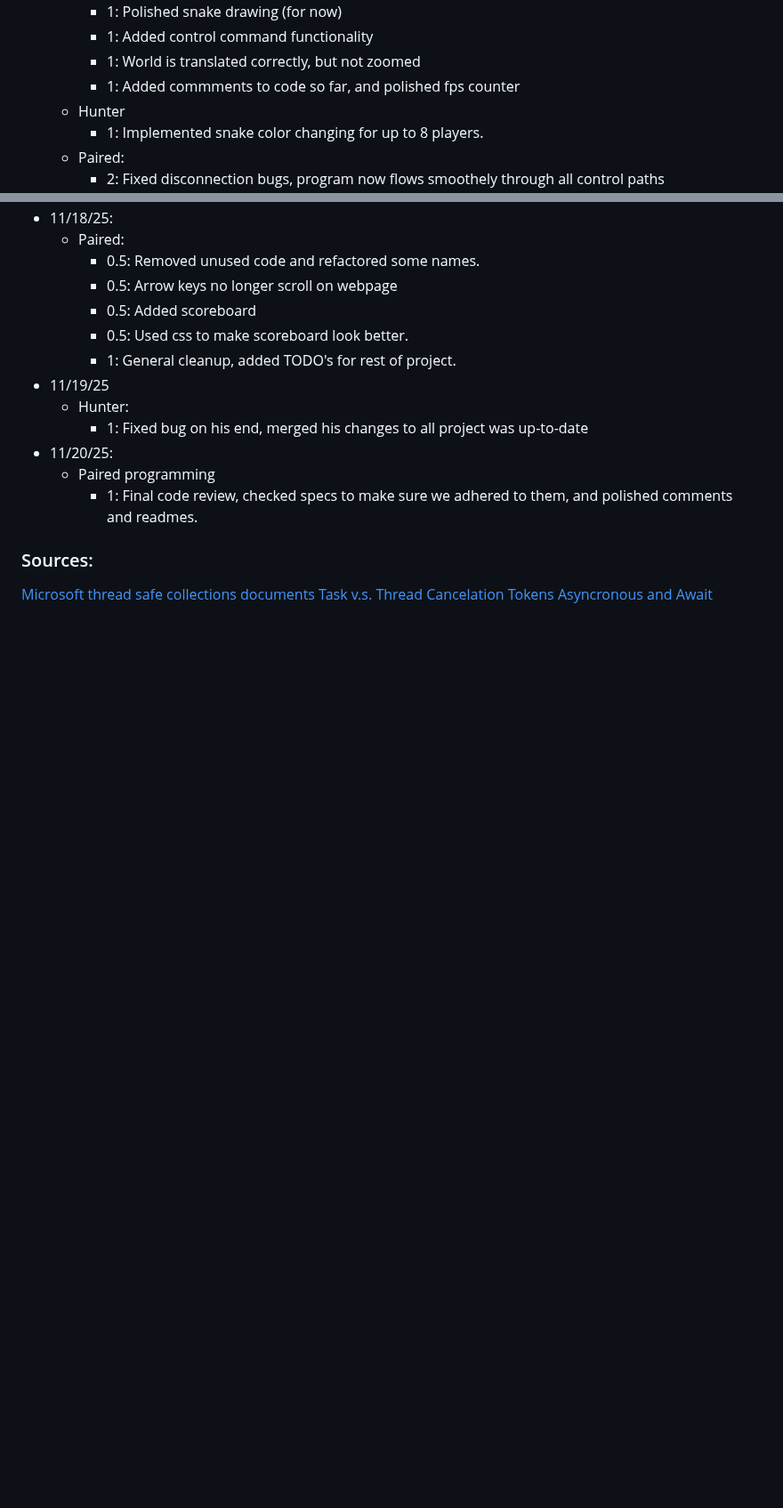
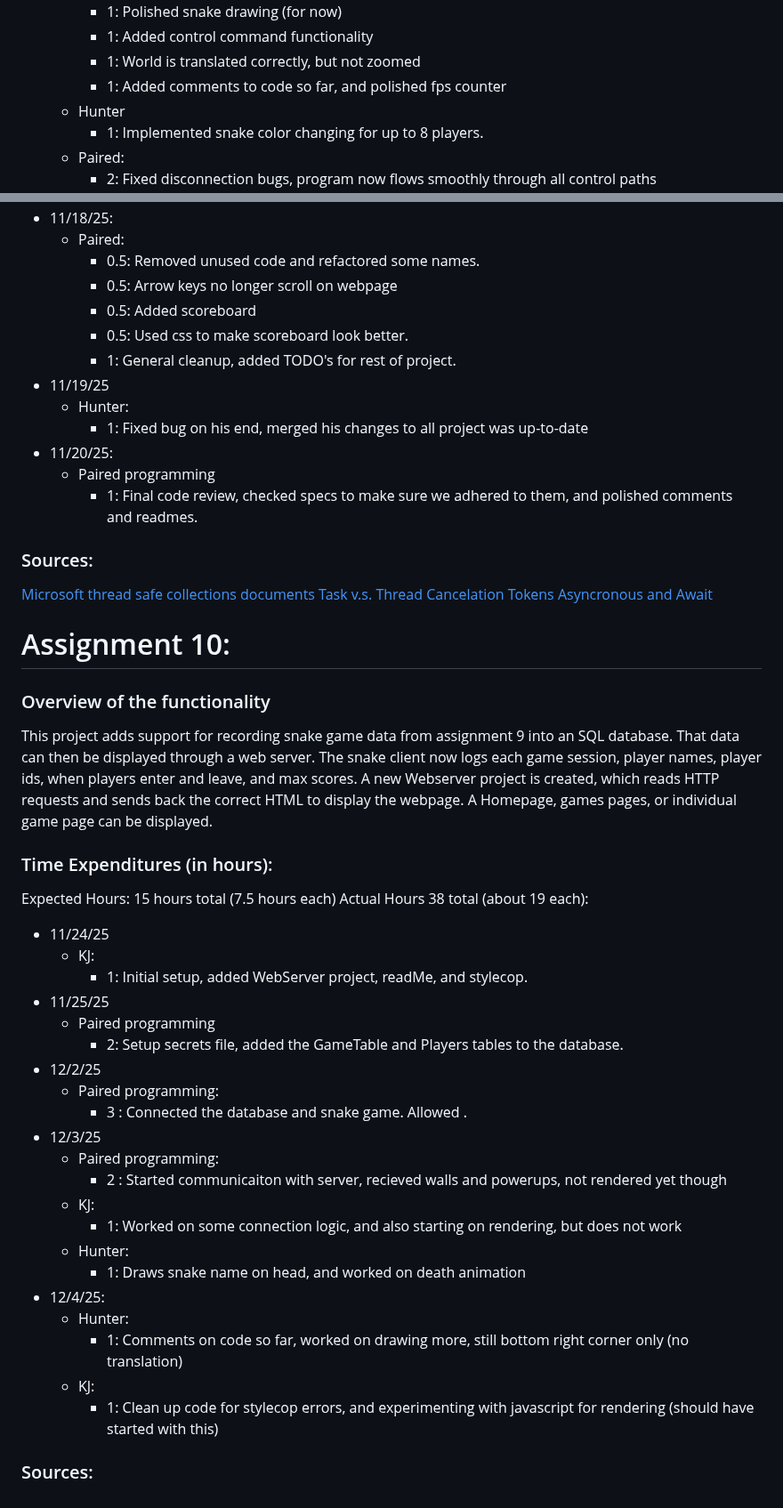
Before and after one commit to kjmorse2/SnakeGame, a Markdown page: README.md, 2 parts joined by grey strips. Shown at 89% size. Rendered like a GitHub page; blank space fills up the shorter version.

Commit message:
Solution Readme partially complete.

```diff
--- a/README.md
+++ b/README.md
@@ -44,11 +44,11 @@ Actual Hours 38 total (about 19 each):
         - 1: Polished snake drawing (for now)
         - 1: Added control command functionality
         - 1: World is translated correctly, but not zoomed
-        - 1: Added commments to code so far, and polished fps counter
+        - 1: Added comments to code so far, and polished fps counter
     - Hunter
         - 1: Implemented snake color changing for up to 8 players.
     - Paired:
-        - 2: Fixed disconnection bugs, program now flows smoothely through all control paths
+        - 2: Fixed disconnection bugs, program now flows smoothly through all control paths
 - 11/18/25:
     - Paired:
         - 0.5: Removed unused code and refactored some names.
@@ -62,9 +62,45 @@ Actual Hours 38 total (about 19 each):
 - 11/20/25:
     - Paired programming
         - 1: Final code review, checked specs to make sure we adhered to them, and polished comments and readmes.
-
 ### Sources:
 [Microsoft thread safe collections documents](https://learn.microsoft.com/en-us/dotnet/api/system.collections.concurrent.concurrentdictionary-2?view=net-9.0)
 [Task v.s. Thread](https://stackoverflow.com/questions/4130194/what-is-the-difference-between-task-and-thread)
 [Cancelation Tokens](https://learn.microsoft.com/en-us/dotnet/api/system.threading.cancellationtokensource?view=net-9.0)
 [Asyncronous and Await](https://www.geeksforgeeks.org/c-sharp/async-and-await-in-c-sharp/)
+
+# Assignment 10:
+
+### Overview of the functionality
+This project adds support for recording snake game data from assignment 9 into an SQL database. That data
+can then be displayed through a web server.
+The snake client now logs each game session, player names, player ids, when players enter and leave, and max scores.
+A new Webserver project is created, which reads HTTP requests and sends back the correct HTML to display the webpage.
+A Homepage, games pages, or individual game page can be displayed.
+
+### Time Expenditures (in hours):
+Expected Hours: 15 hours total (7.5 hours each)
+Actual Hours 38 total (about 19 each):
+
+- 11/24/25
+    - KJ:
+        - 1: Initial setup, added WebServer project, readMe, and stylecop.
+- 11/25/25
+    - Paired programming
+        - 2: Setup secrets file, added the GameTable and Players tables to the database.
+- 12/2/25
+    - Paired programming:
+        - 3 : Connected the database and snake game. Allowed .
+- 12/3/25
+    - Paired programming:
+        - 2 : Started communicaiton with server, recieved walls and powerups, not rendered yet though
+    - KJ:
+        - 1: Worked on some connection logic, and also starting on rendering, but does not work
+    - Hunter:
+        -  1: Draws snake name on head, and worked on death animation
+- 12/4/25:
+    - Hunter:
+        - 1: Comments on code so far, worked on drawing more, still bottom right corner only (no translation)
+    - KJ:
+        - 1: Clean up code for stylecop errors, and experimenting with javascript for rendering (should have started with this)
+
+### Sources:
```
Also changed, not shown: other parts of README.md (+4 -4 lines).
